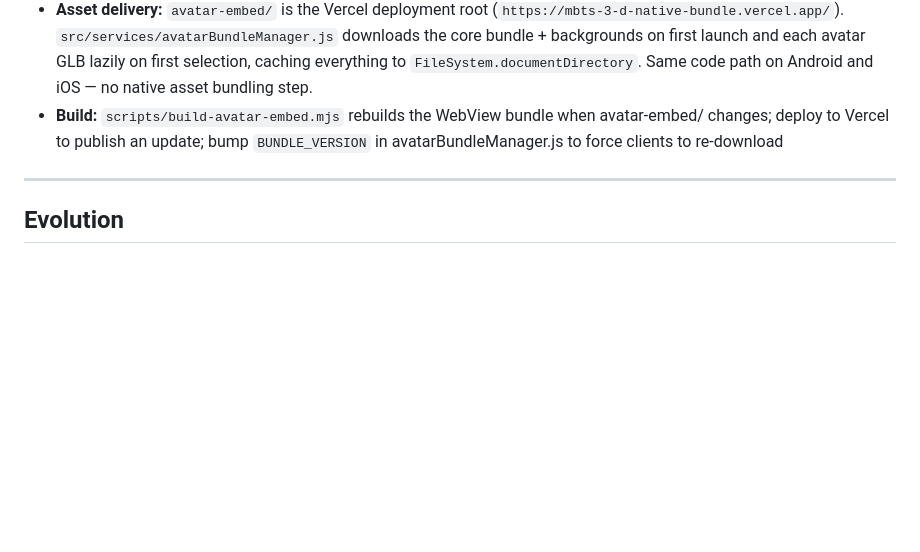
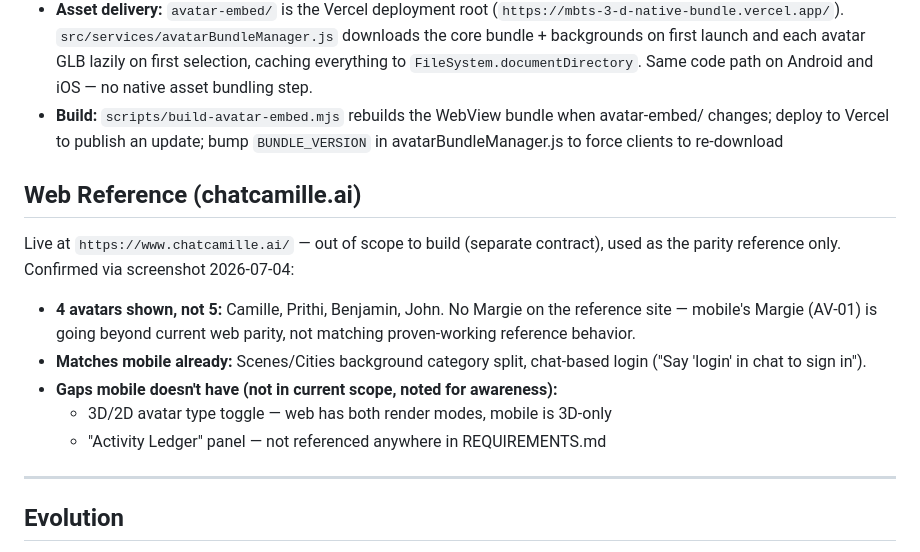
Before and after one commit to SalehAhmed10/MBTS-3D-native-bundle, a Markdown page: .planning/PROJECT.md, the part around the change. Drawn GitHub-style; blank space fills up the shorter version.

Commit message:
Note chatcamille.ai web reference findings in PROJECT.md
Confirmed via screenshot: reference site shows 4 avatars (no Margie),
matches mobile's Scenes/Cities split and chat-based login. Also has a
3D/2D toggle and Activity Ledger panel that mobile doesn't — noted as
known gaps, not added to scope.

```diff
--- a/.planning/PROJECT.md
+++ b/.planning/PROJECT.md
@@ -120,6 +120,16 @@ From codebase map + web version reference:
 - **Asset delivery:** `avatar-embed/` is the Vercel deployment root (`https://mbts-3-d-native-bundle.vercel.app/`). `src/services/avatarBundleManager.js` downloads the core bundle + backgrounds on first launch and each avatar GLB lazily on first selection, caching everything to `FileSystem.documentDirectory`. Same code path on Android and iOS — no native asset bundling step.
 - **Build:** `scripts/build-avatar-embed.mjs` rebuilds the WebView bundle when avatar-embed/ changes; deploy to Vercel to publish an update; bump `BUNDLE_VERSION` in avatarBundleManager.js to force clients to re-download
 
+## Web Reference (chatcamille.ai)
+
+Live at `https://www.chatcamille.ai/` — out of scope to build (separate contract), used as the parity reference only. Confirmed via screenshot 2026-07-04:
+
+- **4 avatars shown, not 5:** Camille, Prithi, Benjamin, John. No Margie on the reference site — mobile's Margie (AV-01) is going beyond current web parity, not matching proven-working reference behavior.
+- **Matches mobile already:** Scenes/Cities background category split, chat-based login ("Say 'login' in chat to sign in").
+- **Gaps mobile doesn't have (not in current scope, noted for awareness):**
+  - 3D/2D avatar type toggle — web has both render modes, mobile is 3D-only
+  - "Activity Ledger" panel — not referenced anywhere in REQUIREMENTS.md
+
 ---
 
 ## Evolution
```
